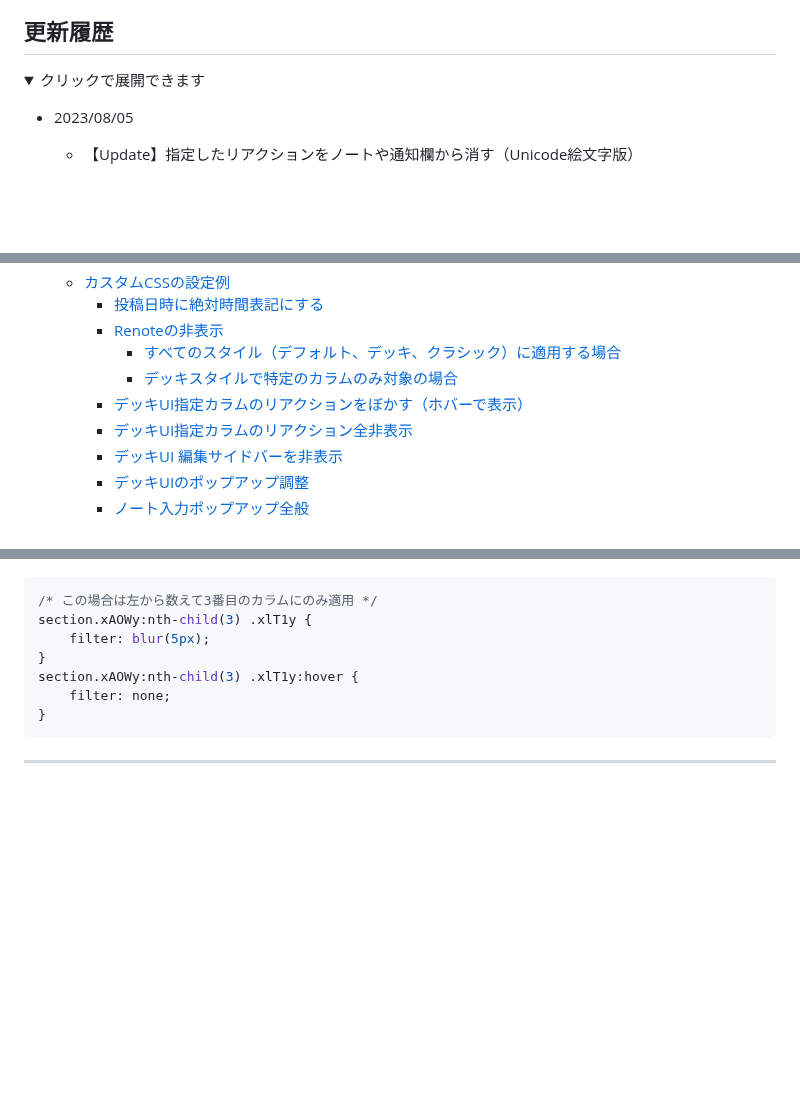
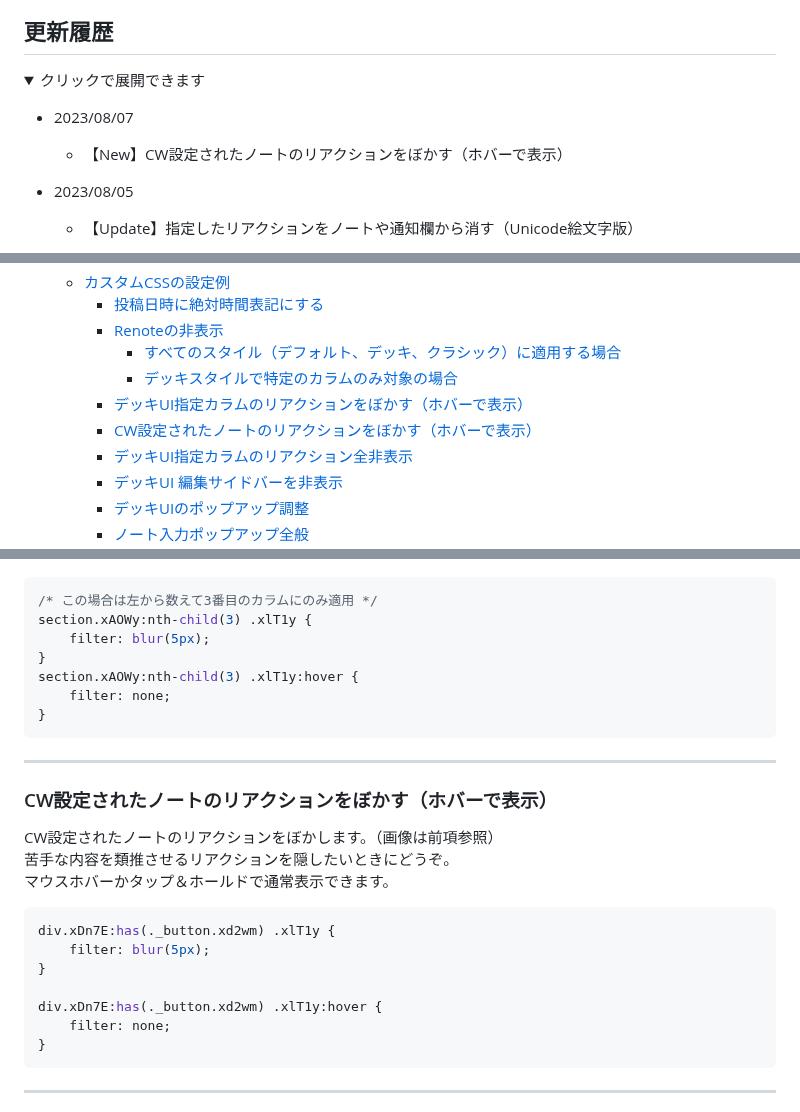
Before and after one commit to kanade/misskey-css, a Markdown page: README.md, 3 parts joined by grey strips. Drawn GitHub-style; folded sections open; blank space fills up the shorter version.

Commit message:
CW設定されたノートのリアクションをぼかす（ホバーで表示）

````diff
--- a/README.md
+++ b/README.md
@@ -3,6 +3,8 @@
 ## 更新履歴
 <details><summary>クリックで展開できます</summary><div>
 
+- 2023/08/07
+  - 【New】CW設定されたノートのリアクションをぼかす（ホバーで表示）
 - 2023/08/05
   - 【Update】指定したリアクションをノートや通知欄から消す（Unicode絵文字版）
 - 2023/07/29
@@ -140,6 +142,7 @@
       - [すべてのスタイル（デフォルト、デッキ、クラシック）に適用する場合](#すべてのスタイルデフォルトデッキクラシックに適用する場合)
       - [デッキスタイルで特定のカラムのみ対象の場合](#デッキスタイルで特定のカラムのみ対象の場合)
     - [デッキUI指定カラムのリアクションをぼかす（ホバーで表示）](#デッキui指定カラムのリアクションをぼかすホバーで表示)
+    - [CW設定されたノートのリアクションをぼかす（ホバーで表示）](#cw設定されたノートのリアクションをぼかすホバーで表示)
     - [デッキUI指定カラムのリアクション全非表示](#デッキui指定カラムのリアクション全非表示)
     - [デッキUI 編集サイドバーを非表示](#デッキui-編集サイドバーを非表示)
     - [デッキUIのポップアップ調整](#デッキuiのポップアップ調整)
@@ -260,6 +263,23 @@ section.xAOWy:nth-child(3) .xlT1y {
 	filter: blur(5px);
 }
 section.xAOWy:nth-child(3) .xlT1y:hover {
+	filter: none;
+}
+```
+
+---
+
+### CW設定されたノートのリアクションをぼかす（ホバーで表示）
+CW設定されたノートのリアクションをぼかします。（画像は前項参照）
+苦手な内容を類推させるリアクションを隠したいときにどうぞ。
+マウスホバーかタップ＆ホールドで通常表示できます。
+
+```css
+div.xDn7E:has(._button.xd2wm) .xlT1y {
+    filter: blur(5px);
+}
+
+div.xDn7E:has(._button.xd2wm) .xlT1y:hover {
 	filter: none;
 }
 ```
````
